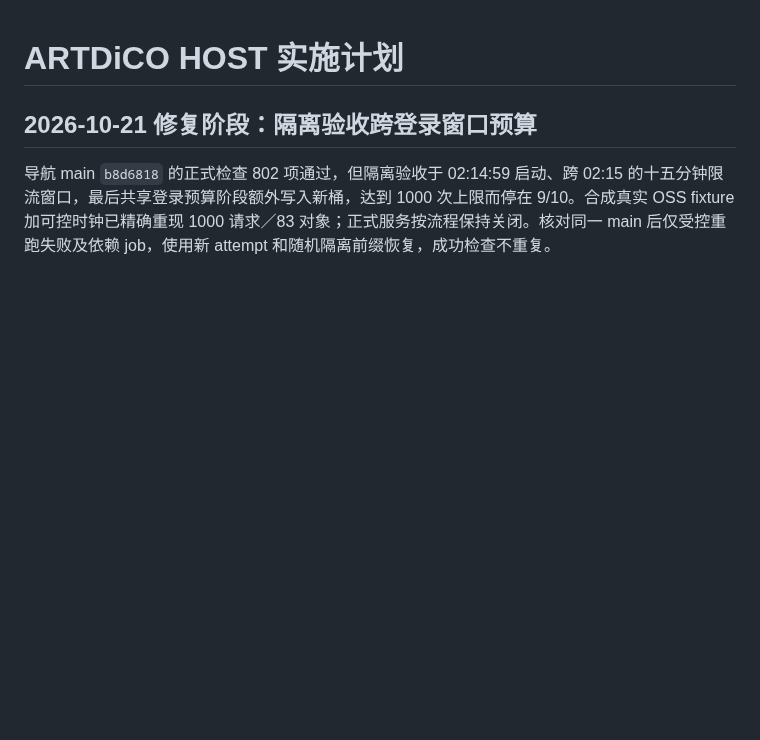
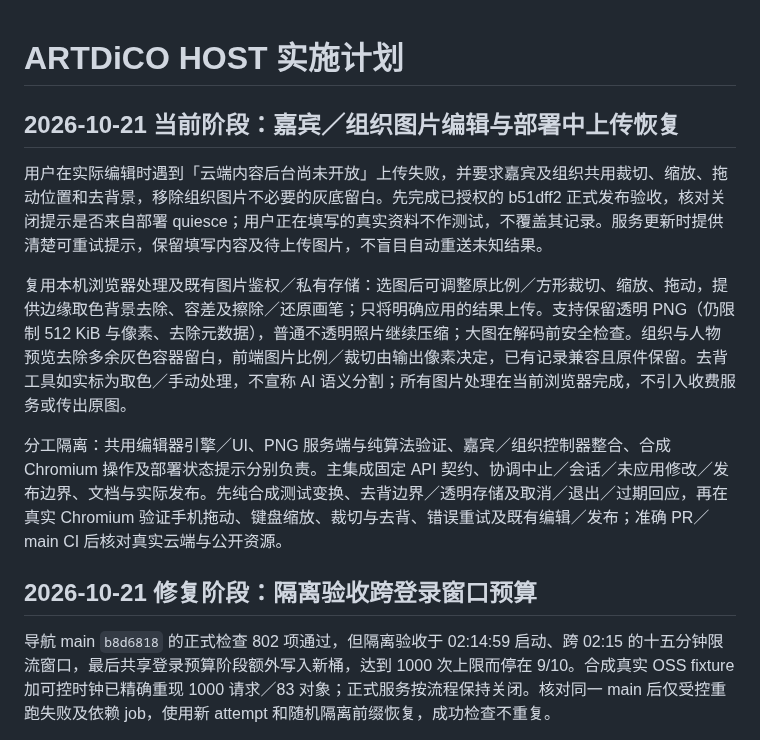
Before and after one commit to kunanli/artdicohost, a Markdown page: docs/implementation-plan.md, the part around the change. GitHub-like rendering; blank space fills up the shorter version.

Commit message:
docs: plan shared staff image editing and upload recovery

```diff
--- a/docs/implementation-plan.md
+++ b/docs/implementation-plan.md
@@ -1,4 +1,12 @@
 # ARTDiCO HOST 实施计划
+
+## 2026-10-21 当前阶段：嘉宾／组织图片编辑与部署中上传恢复
+
+用户在实际编辑时遇到「云端内容后台尚未开放」上传失败，并要求嘉宾及组织共用裁切、缩放、拖动位置和去背景，移除组织图片不必要的灰底留白。先完成已授权的 b51dff2 正式发布验收，核对关闭提示是否来自部署 quiesce；用户正在填写的真实资料不作测试，不覆盖其记录。服务更新时提供清楚可重试提示，保留填写内容及待上传图片，不盲目自动重送未知结果。
+
+复用本机浏览器处理及既有图片鉴权／私有存储：选图后可调整原比例／方形裁切、缩放、拖动，提供边缘取色背景去除、容差及擦除／还原画笔；只将明确应用的结果上传。支持保留透明 PNG（仍限制 512 KiB 与像素、去除元数据），普通不透明照片继续压缩；大图在解码前安全检查。组织与人物预览去除多余灰色容器留白，前端图片比例／裁切由输出像素决定，已有记录兼容且原件保留。去背工具如实标为取色／手动处理，不宣称 AI 语义分割；所有图片处理在当前浏览器完成，不引入收费服务或传出原图。
+
+分工隔离：共用编辑器引擎／UI、PNG 服务端与纯算法验证、嘉宾／组织控制器整合、合成 Chromium 操作及部署状态提示分别负责。主集成固定 API 契约、协调中止／会话／未应用修改／发布边界、文档与实际发布。先纯合成测试变换、去背边界／透明存储及取消／退出／过期回应，再在真实 Chromium 验证手机拖动、键盘缩放、裁切与去背、错误重试及既有编辑／发布；准确 PR／main CI 后核对真实云端与公开资源。
 
 ## 2026-10-21 修复阶段：隔离验收跨登录窗口预算
 
```
